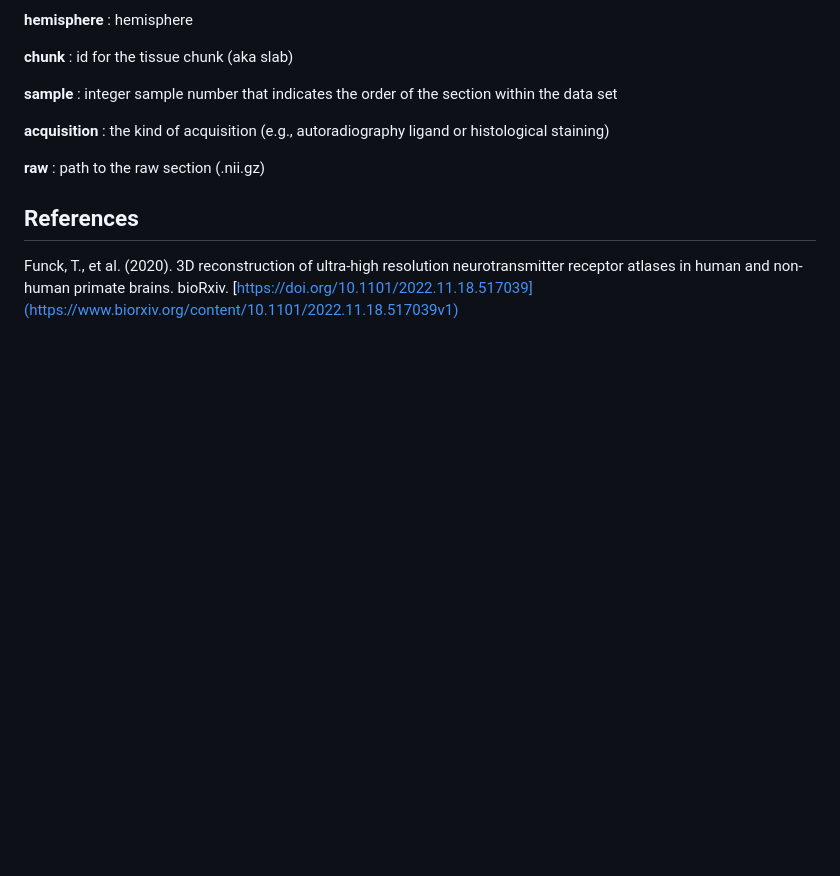
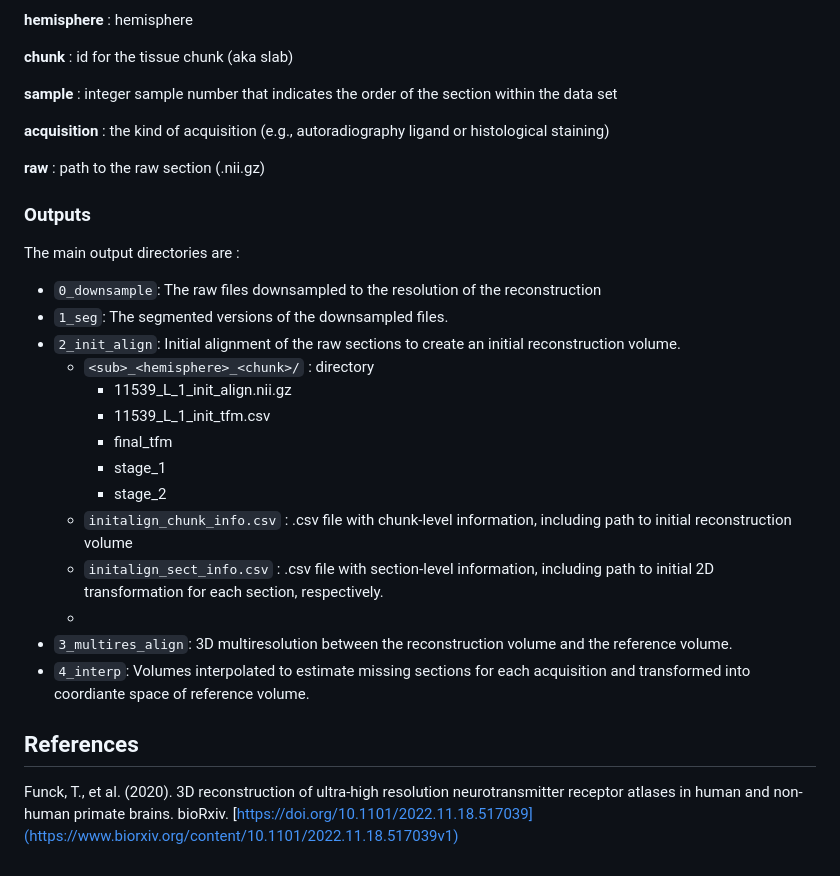
Before and after one commit to tfunck/brainbuilder, a Markdown page: README.md, the part around the change printed below. GitHub-like rendering; blank space fills up the shorter version.

Commit message:
Add Outputs section in README
Updated the Purpose section and added Outputs section to README.

```diff
--- a/README.md
+++ b/README.md
@@ -105,5 +103,23 @@ This .csv contains information specific to each image file that will be used in
 
 **raw** : path to the raw section (.nii.gz)
 
+### Outputs
+
+The main output directories are :
+* `0_downsample`: The raw files downsampled to the resolution of the reconstruction
+* `1_seg`: The segmented versions of the downsampled files.
+* `2_init_align`: Initial alignment of the raw sections to create an initial reconstruction volume.
+  * `<sub>_<hemisphere>_<chunk>/` : directory
+    * 11539_L_1_init_align.nii.gz
+    * 11539_L_1_init_tfm.csv
+    * final_tfm
+    * stage_1
+    * stage_2
+  * `initalign_chunk_info.csv` : .csv file with chunk-level information, including path to initial reconstruction volume
+  * `initalign_sect_info.csv` : .csv file with section-level information, including path to initial 2D transformation for each section, respectively.
+  *
+* `3_multires_align`: 3D multiresolution between the reconstruction volume and the reference volume.
+* `4_interp`: Volumes interpolated to estimate missing sections for each acquisition and transformed into coordiante space of reference volume.
+
 ## References
 Funck, T., et al. (2020). 3D reconstruction of ultra-high resolution neurotransmitter receptor atlases in human and non-human primate brains. bioRxiv. [https://doi.org/10.1101/2022.11.18.517039](https://www.biorxiv.org/content/10.1101/2022.11.18.517039v1)
```
Also changed, not shown: other parts of README.md (+1 -3 lines).
